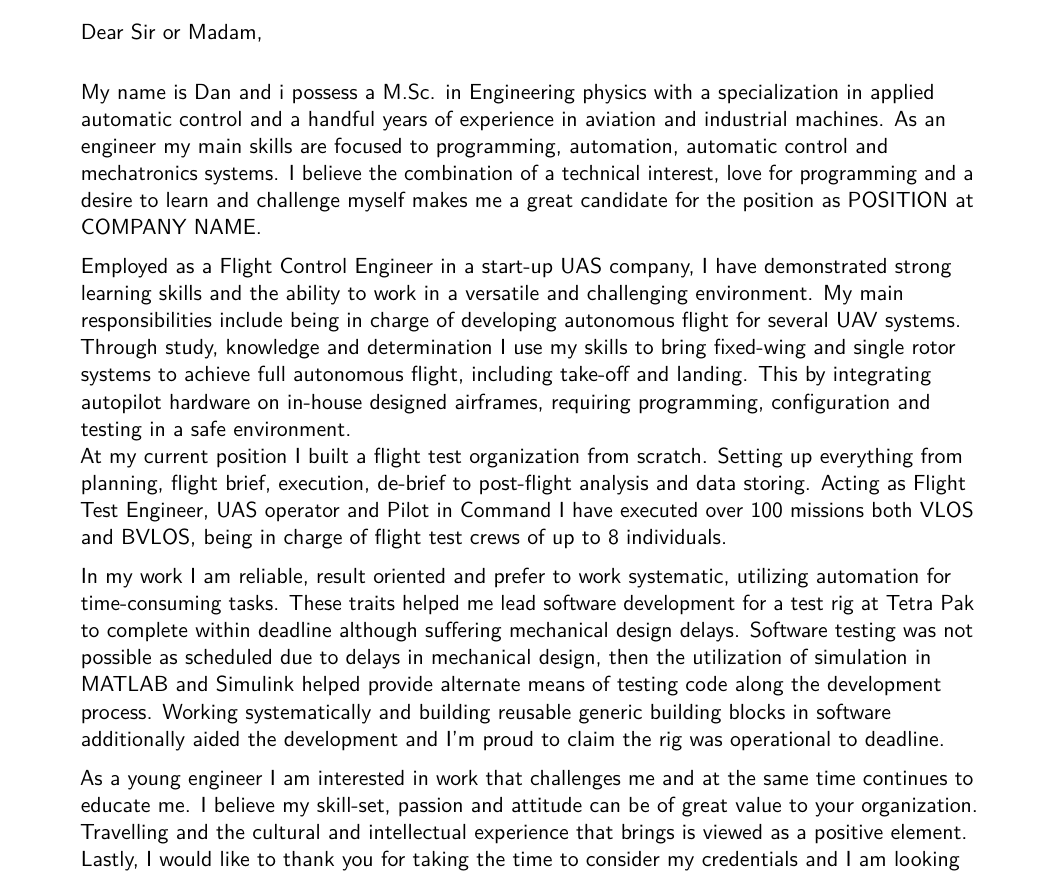
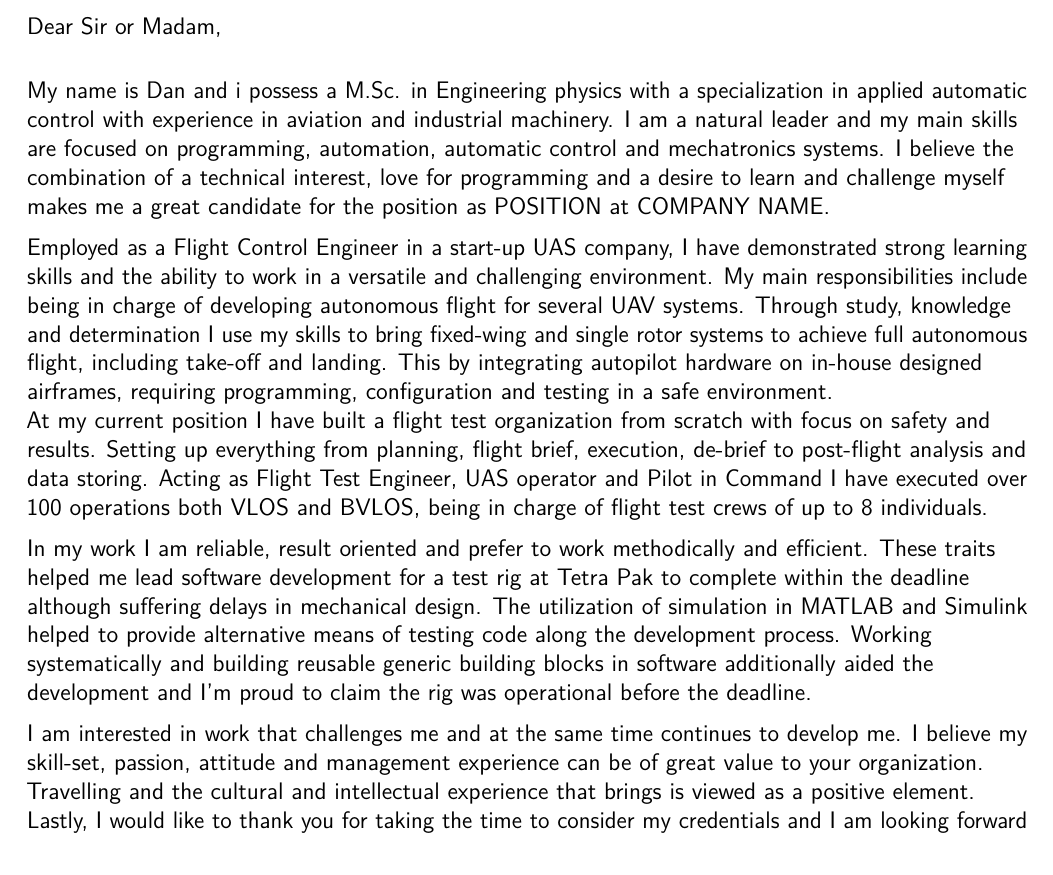
Before and after one commit to DanKvist/CoverLetter, a LaTeX CV (CoverLetter.tex): part of the page, cut so that both start at the same text. Compiled offline with pdfLaTeX.

Commit message:
Review hel by Mor and Ulf

```diff
--- a/CoverLetter.tex
+++ b/CoverLetter.tex
@@ -23,14 +23,14 @@
 %	PACKAGES AND OTHER DOCUMENT CONFIGURATIONS
 %----------------------------------------------------------------------------------------
 
-\documentclass[11pt,a4paper,sans]{moderncv} % Font sizes: 10, 11, or 12; paper sizes: a4paper, letterpaper, a5paper, legalpaper, executivepaper or landscape; font families: sans or roman
+\documentclass[12pt,a4paper,sans]{moderncv} % Font sizes: 10, 11, or 12; paper sizes: a4paper, letterpaper, a5paper, legalpaper, executivepaper or landscape; font families: sans or roman
 
 \moderncvstyle{casual} % CV theme - options include: 'casual' (default), 'classic', 'oldstyle' and 'banking'
 \moderncvcolor{purple} % CV color - options include: 'blue' (default), 'orange', 'green', 'red', 'purple', 'grey' and 'black'
 
 \usepackage{lipsum} % Used for inserting dummy 'Lorem ipsum' text into the template
 
-\usepackage[scale=0.75]{geometry} % Reduce document margins
+\usepackage[scale=0.84]{geometry} % Reduce document margins
 %\setlength{\hintscolumnwidth}{3cm} % Uncomment to change the width of the dates column
 %\setlength{\makecvtitlenamewidth}{10cm} % For the 'classic' style, uncomment to adjust the width of the space allocated to your name
 
@@ -211,8 +211,8 @@
 
 \makelettertitle % Print letter title
 
-My name is Dan and i possess a M.Sc. in Engineering physics with a specialization in applied automatic control and a handful years of experience in aviation and industrial machines.
-As an engineer my main skills are focused to programming, automation, automatic control and mechatronics systems.
+My name is Dan and i possess a M.Sc. in Engineering physics with a specialization in applied automatic control with experience in aviation and industrial machinery.
+I am a natural leader and my main skills are focused on programming, automation, automatic control and mechatronics systems.
 I believe the combination of a technical interest, love for programming and a desire to learn and challenge myself makes me a great candidate for the position as POSITION at COMPANY NAME.
 
 
@@ -221,8 +221,8 @@ My main responsibilities include being in charge of developing autonomous flight
 Through study, knowledge and determination I use my skills to bring fixed-wing and single rotor systems to achieve full autonomous flight, including take-off and landing.
 This by integrating autopilot hardware on in-house designed airframes, requiring programming, configuration and testing in a safe environment.
 \newline
-At my current position I built a flight test organization from scratch.
-Setting up everything from planning, flight brief, execution, de-brief to post-flight analysis and data storing. Acting as Flight Test Engineer, UAS operator and Pilot in Command I have executed over 100 missions both VLOS and BVLOS, being in charge of flight test crews of up to 8 individuals.
+At my current position I have built a flight test organization from scratch with focus on safety and results.
+Setting up everything from planning, flight brief, execution, de-brief to post-flight analysis and data storing. Acting as Flight Test Engineer, UAS operator and Pilot in Command I have executed over 100 operations both VLOS and BVLOS, being in charge of flight test crews of up to 8 individuals.
 
 %I am a hands-on software engineer, with a passion for learning and challenging myself.
 %My main role as consultant has been to develop software to run on large industrial machinery.
@@ -233,10 +233,10 @@ Setting up everything from planning, flight brief, execution, de-brief to post-f
 %As a team player I am social, initiative, practical and eager to help.
 
 %Tetra Pak Rig story
-In my work I am reliable, result oriented and prefer to work systematic, utilizing automation for time-consuming tasks.
-These traits helped me lead software development for a test rig at Tetra Pak to complete within deadline although suffering mechanical design delays.
-Software testing was not possible as scheduled due to delays in mechanical design, then the utilization of simulation in MATLAB and Simulink helped provide alternate  means of testing code along the development process.
-Working systematically and building reusable generic building blocks in software additionally aided the development and I'm proud to claim the rig was operational to deadline.
+In my work I am reliable, result oriented and prefer to work methodically and efficient.
+These traits helped me lead software development for a test rig at Tetra Pak to complete within the deadline although suffering delays in mechanical design.
+The utilization of simulation in MATLAB and Simulink helped to provide alternative  means of testing code along the development process.
+Working systematically and building reusable generic building blocks in software additionally aided the development and I'm proud to claim the rig was operational before the deadline.
 
 %%Student
 %When a student, I balanced a rigorous course load and an evening theatre job to keep my economy stable.
@@ -245,8 +245,8 @@ Working systematically and building reusable generic building blocks in software
 %Graduate courses has been characterized by control, embedded programming, math and some extra courses in computer architecture.
 %My education and interests lead up to a thesis project were a combination of Matlab, Simulink, SimMechanics and Embedded Coder was used to model and program a walking hexapod robot.
 
-As a young engineer I am interested in work that challenges me and at the same time continues to educate me.
-I believe my skill-set, passion and attitude can be of great value to your organization.
+I am interested in work that challenges me and at the same time continues to develop me.
+I believe my skill-set, passion, attitude and management experience can be of great value to your organization.
 Travelling and the cultural and intellectual experience that brings is viewed as a positive element.
 \newline
 Lastly, I would like to thank you for taking the time to consider my credentials and I am looking forward to hearing from you.
```
